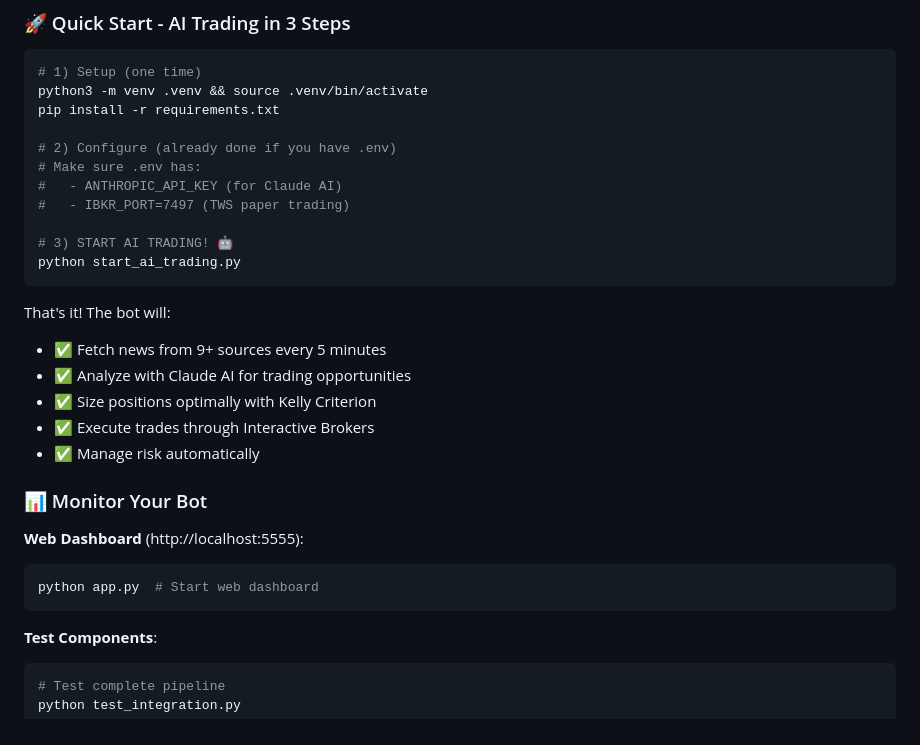
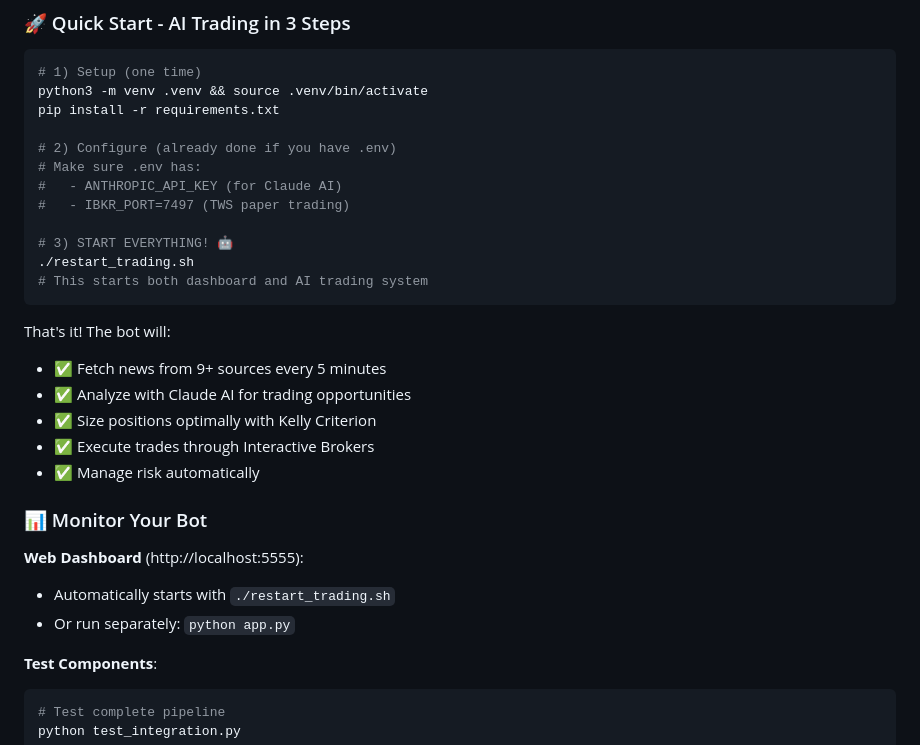
Before and after one commit to stimutak/robo_trader, a Markdown page: README.md, the part around the change. Drawn GitHub-style.

````diff
--- a/README.md
+++ b/README.md
@@ -67,8 +67,9 @@ pip install -r requirements.txt
 #   - ANTHROPIC_API_KEY (for Claude AI)
 #   - IBKR_PORT=7497 (TWS paper trading)
 
-# 3) START AI TRADING! 🤖
-python start_ai_trading.py
+# 3) START EVERYTHING! 🤖
+./restart_trading.sh
+# This starts both dashboard and AI trading system
 ```
 
 That's it! The bot will:
@@ -81,9 +82,8 @@ That's it! The bot will:
 ### 📊 Monitor Your Bot
 
 **Web Dashboard** (http://localhost:5555):
-```bash
-python app.py  # Start web dashboard
-```
+- Automatically starts with `./restart_trading.sh`
+- Or run separately: `python app.py`
 
 **Test Components**:
 ```bash
````
Also changed, not shown: CLAUDE.md (+13 -1 lines).
